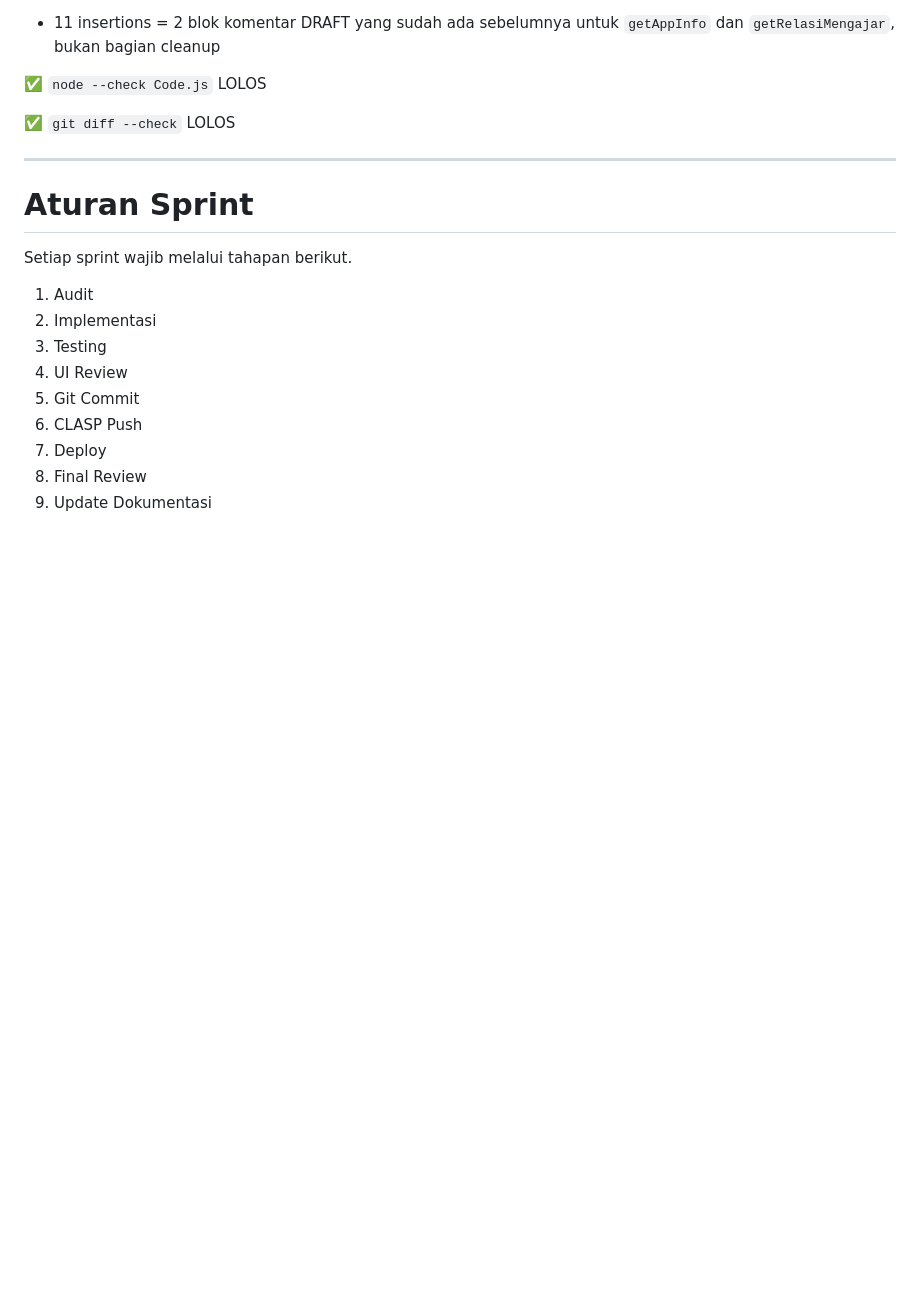
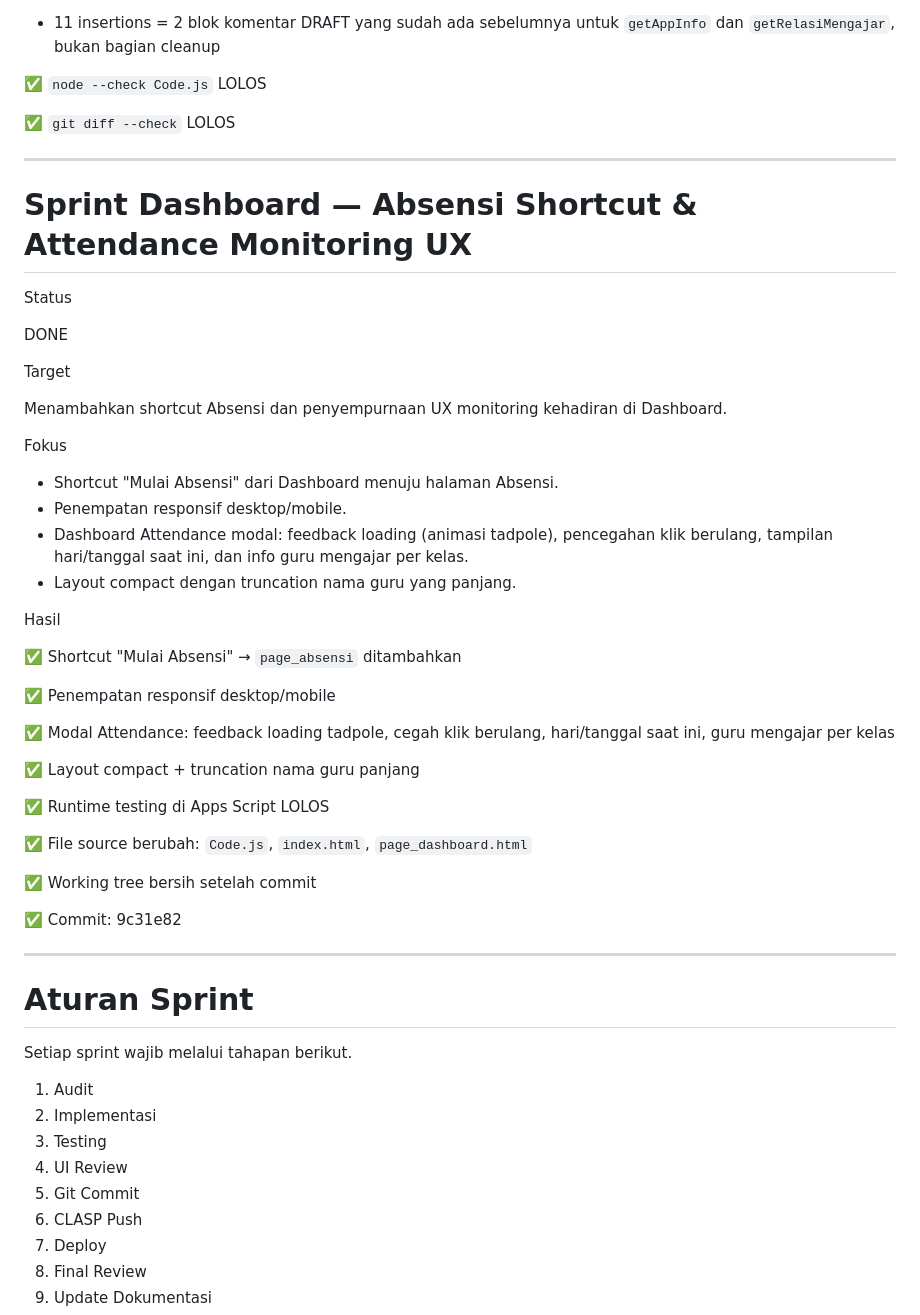
Before and after one commit to mitanbihulathfal/wongmit, a Markdown page: docs/SPRINT.md, the part around the change. GitHub-like rendering; blank space fills up the shorter version.

Commit message:
docs: update Dashboard sprint documentation

```diff
--- a/docs/SPRINT.md
+++ b/docs/SPRINT.md
@@ -567,6 +567,44 @@ Hasil
 
 ---
 
+# Sprint Dashboard — Absensi Shortcut & Attendance Monitoring UX
+
+Status
+
+DONE
+
+Target
+
+Menambahkan shortcut Absensi dan penyempurnaan UX monitoring kehadiran di Dashboard.
+
+Fokus
+
+- Shortcut "Mulai Absensi" dari Dashboard menuju halaman Absensi.
+- Penempatan responsif desktop/mobile.
+- Dashboard Attendance modal: feedback loading (animasi tadpole), pencegahan klik berulang, tampilan hari/tanggal saat ini, dan info guru mengajar per kelas.
+- Layout compact dengan truncation nama guru yang panjang.
+
+Hasil
+
+✅ Shortcut "Mulai Absensi" → `page_absensi` ditambahkan
+
+✅ Penempatan responsif desktop/mobile
+
+✅ Modal Attendance: feedback loading tadpole, cegah klik berulang, hari/tanggal saat ini, guru mengajar per kelas
+
+✅ Layout compact + truncation nama guru panjang
+
+✅ Runtime testing di Apps Script LOLOS
+
+✅ File source berubah: `Code.js`, `index.html`, `page_dashboard.html`
+
+✅ Working tree bersih setelah commit
+
+✅ Commit: 9c31e82
+
+---
+
+
 # Aturan Sprint
 
 Setiap sprint wajib melalui tahapan berikut.
```
Also changed, not shown: docs/CHANGELOG.md (+34 -0 lines), docs/PROJECT_STATUS.md (+3 -0 lines).
